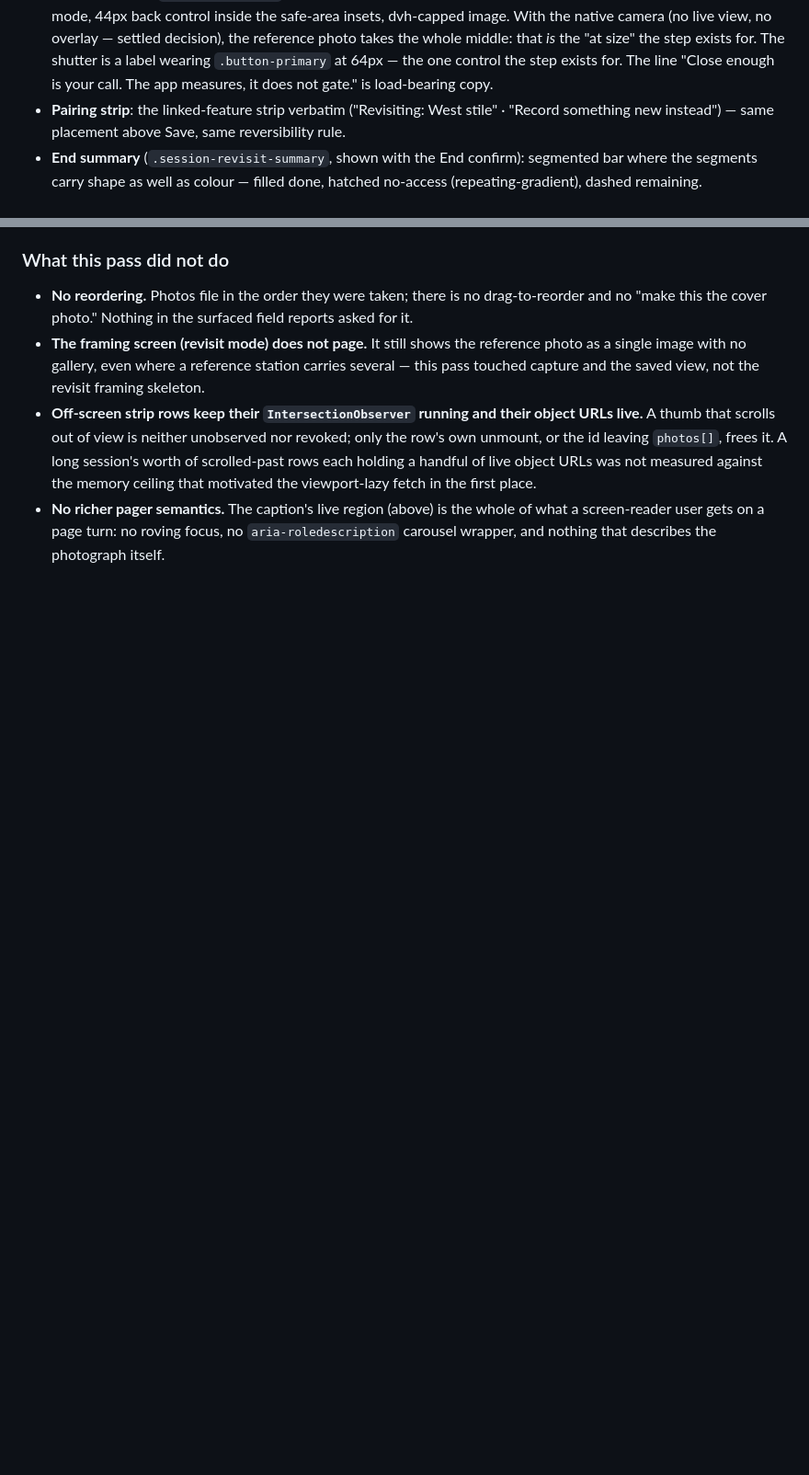
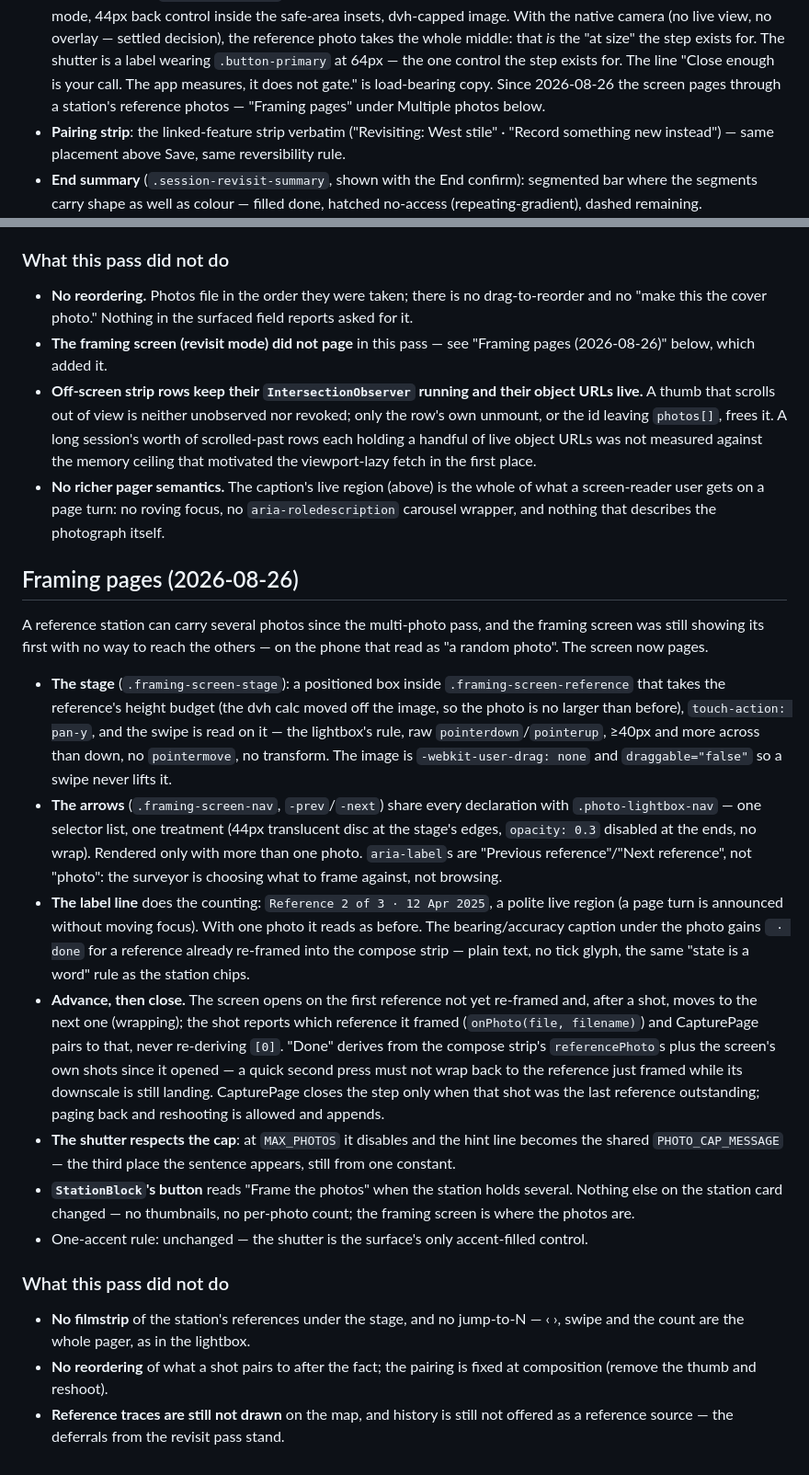
Before and after one commit to njakeman/survey-tool, a Markdown page: docs/styling.md, 2 parts joined by grey strips. Shown at 92% size. Rendered like a GitHub page; blank space fills up the shorter version.

Commit message:
docs(styling): framing pages through reference photos
Co-Authored-By: Claude Fable 5 <noreply@anthropic.com>
Claude-Session: https://claude.ai/code/session_01ChQjbWQkUmXYUWrJF94fHA

```diff
--- a/docs/styling.md
+++ b/docs/styling.md
@@ -648,6 +648,8 @@ colour tokens** (nothing to keep in lockstep across the two dark blocks):
   photo takes the whole middle: that _is_ the "at size" the step exists for. The shutter is a
   label wearing `.button-primary` at 64px — the one control the step exists for. The line
   "Close enough is your call. The app measures, it does not gate." is load-bearing copy.
+  Since 2026-08-26 the screen pages through a station's reference photos — "Framing pages"
+  under Multiple photos below.
 - **Pairing strip**: the linked-feature strip verbatim ("Revisiting: West stile" · "Record
   something new instead") — same placement above Save, same reversibility rule.
 - **End summary** (`.session-revisit-summary`, shown with the End confirm): segmented bar where
@@ -798,9 +800,8 @@ ${n > 1 ? 'attachment-strip-multi' : ''}"` on one element), so a descendant rule
 
 - **No reordering.** Photos file in the order they were taken; there is no drag-to-reorder and
   no "make this the cover photo." Nothing in the surfaced field reports asked for it.
-- **The framing screen (revisit mode) does not page.** It still shows the reference photo as a
-  single image with no gallery, even where a reference station carries several — this pass
-  touched capture and the saved view, not the revisit framing skeleton.
+- **The framing screen (revisit mode) did not page** in this pass — see "Framing pages
+  (2026-08-26)" below, which added it.
 - **Off-screen strip rows keep their `IntersectionObserver` running and their object URLs
   live.** A thumb that scrolls out of view is neither unobserved nor revoked; only the row's own
   unmount, or the id leaving `photos[]`, frees it. A long session's worth of scrolled-past rows
@@ -809,3 +810,47 @@ ${n > 1 ? 'attachment-strip-multi' : ''}"` on one element), so a descendant rule
 - **No richer pager semantics.** The caption's live region (above) is the whole of what a
   screen-reader user gets on a page turn: no roving focus, no `aria-roledescription` carousel
   wrapper, and nothing that describes the photograph itself.
+
+## Framing pages (2026-08-26)
+
+A reference station can carry several photos since the multi-photo pass, and the framing screen
+was still showing its first with no way to reach the others — on the phone that read as "a random
+photo". The screen now pages.
+
+- **The stage** (`.framing-screen-stage`): a positioned box inside `.framing-screen-reference`
+  that takes the reference's height budget (the dvh calc moved off the image, so the photo is no
+  larger than before), `touch-action: pan-y`, and the swipe is read on it — the lightbox's rule,
+  raw `pointerdown`/`pointerup`, ≥40px and more across than down, no `pointermove`, no transform.
+  The image is `-webkit-user-drag: none` and `draggable="false"` so a swipe never lifts it.
+- **The arrows** (`.framing-screen-nav`, `-prev`/`-next`) share every declaration with
+  `.photo-lightbox-nav` — one selector list, one treatment (44px translucent disc at the stage's
+  edges, `opacity: 0.3` disabled at the ends, no wrap). Rendered only with more than one photo.
+  `aria-label`s are "Previous reference"/"Next reference", not "photo": the surveyor is choosing
+  what to frame against, not browsing.
+- **The label line** does the counting: `Reference 2 of 3 · 12 Apr 2025`, a polite live region
+  (a page turn is announced without moving focus). With one photo it reads as before. The
+  bearing/accuracy caption under the photo gains ` · done` for a reference already re-framed
+  into the compose strip — plain text, no tick glyph, the same "state is a word" rule as the
+  station chips.
+- **Advance, then close.** The screen opens on the first reference not yet re-framed and, after
+  a shot, moves to the next one (wrapping); the shot reports which reference it framed
+  (`onPhoto(file, filename)`) and CapturePage pairs to that, never re-deriving `[0]`. "Done"
+  derives from the compose strip's `referencePhoto`s plus the screen's own shots since it
+  opened — a quick second press must not wrap back to the reference just framed while its
+  downscale is still landing. CapturePage closes the step only when that shot was the last
+  reference outstanding; paging back and reshooting is allowed and appends.
+- **The shutter respects the cap**: at `MAX_PHOTOS` it disables and the hint line becomes the
+  shared `PHOTO_CAP_MESSAGE` — the third place the sentence appears, still from one constant.
+- **`StationBlock`'s button** reads "Frame the photos" when the station holds several. Nothing
+  else on the station card changed — no thumbnails, no per-photo count; the framing screen is
+  where the photos are.
+- One-accent rule: unchanged — the shutter is the surface's only accent-filled control.
+
+### What this pass did not do
+
+- **No filmstrip** of the station's references under the stage, and no jump-to-N — ‹ ›, swipe
+  and the count are the whole pager, as in the lightbox.
+- **No reordering** of what a shot pairs to after the fact; the pairing is fixed at composition
+  (remove the thumb and reshoot).
+- **Reference traces are still not drawn** on the map, and history is still not offered as a
+  reference source — the deferrals from the revisit pass stand.
```
